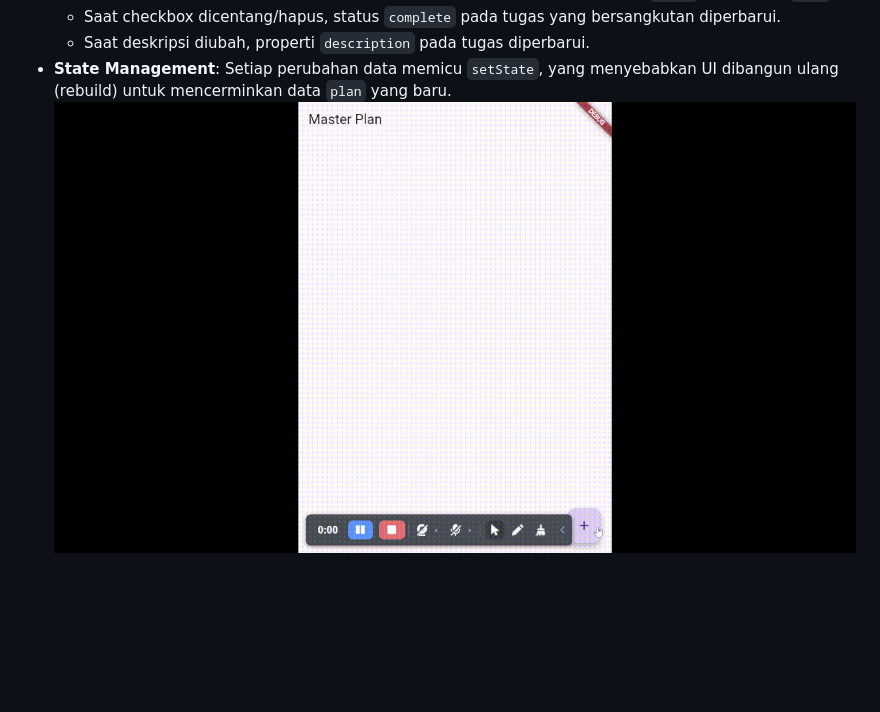
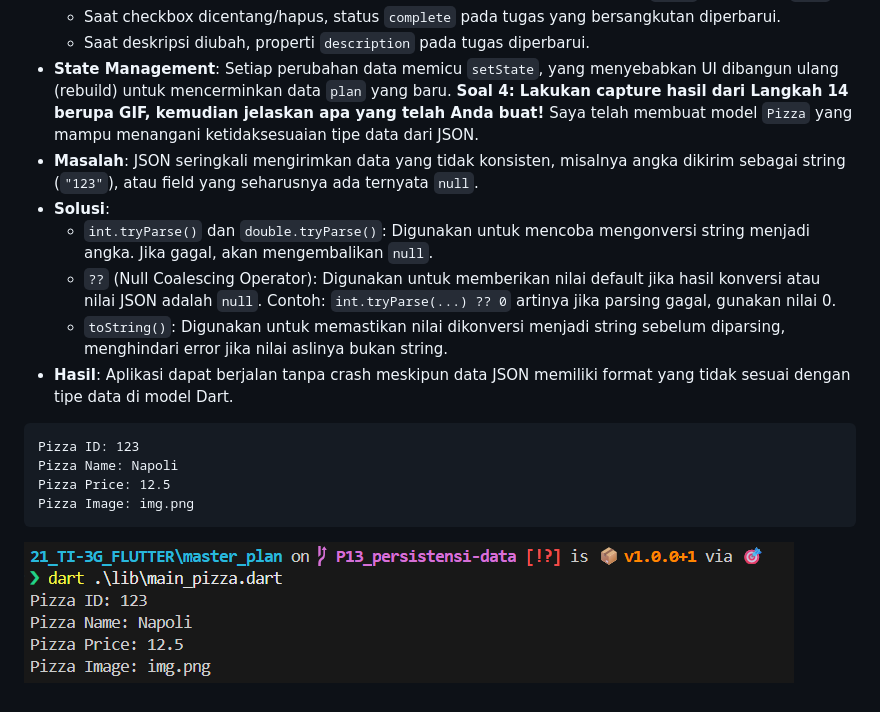
Before and after one commit to RakaiSeto/21_TI-3G-FLUTTER, a Markdown page: README.md, the part around the change. GitHub-like rendering; pictures changed too: master_plan/img/prak-2.png (added); blank space fills up the shorter version.

````diff
--- a/README.md
+++ b/README.md
@@ -24,4 +24,18 @@ Saya telah membuat fitur untuk menampilkan daftar tugas (tasks) dalam sebuah ren
     - Saat checkbox dicentang/hapus, status `complete` pada tugas yang bersangkutan diperbarui.
     - Saat deskripsi diubah, properti `description` pada tugas diperbarui.
 - **State Management**: Setiap perubahan data memicu `setState`, yang menyebabkan UI dibangun ulang (rebuild) untuk mencerminkan data `plan` yang baru.
-![Soal 3](master_plan/img/prak-1.gif)
+**Soal 4: Lakukan capture hasil dari Langkah 14 berupa GIF, kemudian jelaskan apa yang telah Anda buat!**
+Saya telah membuat model `Pizza` yang mampu menangani ketidaksesuaian tipe data dari JSON.
+- **Masalah**: JSON seringkali mengirimkan data yang tidak konsisten, misalnya angka dikirim sebagai string (`"123"`), atau field yang seharusnya ada ternyata `null`.
+- **Solusi**:
+    - `int.tryParse()` dan `double.tryParse()`: Digunakan untuk mencoba mengonversi string menjadi angka. Jika gagal, akan mengembalikan `null`.
+    - `??` (Null Coalescing Operator): Digunakan untuk memberikan nilai default jika hasil konversi atau nilai JSON adalah `null`. Contoh: `int.tryParse(...) ?? 0` artinya jika parsing gagal, gunakan nilai 0.
+    - `toString()`: Digunakan untuk memastikan nilai dikonversi menjadi string sebelum diparsing, menghindari error jika nilai aslinya bukan string.
+- **Hasil**: Aplikasi dapat berjalan tanpa crash meskipun data JSON memiliki format yang tidak sesuai dengan tipe data di model Dart.
+```
+Pizza ID: 123
+Pizza Name: Napoli
+Pizza Price: 12.5
+Pizza Image: img.png
+```
+![alt text](master_plan/img/prak-2.png)
````
Also changed, not shown: 2 other files.
